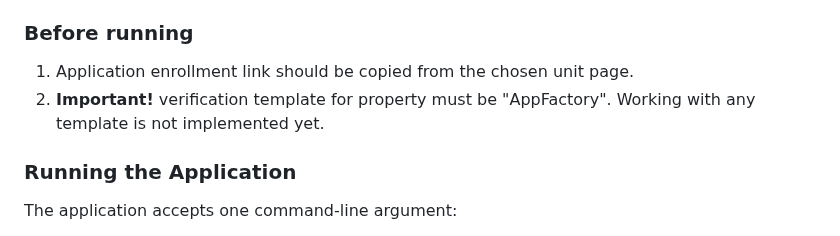
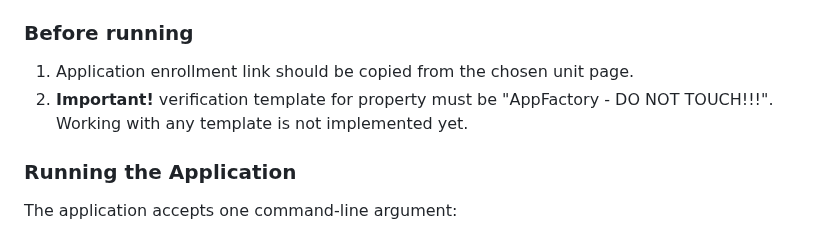
Before and after one commit to boompay/app-factory, a Markdown page: README.md, the part around the change. Drawn GitHub-style.

Commit message:
MD change

```diff
--- a/README.md
+++ b/README.md
@@ -69,7 +69,7 @@ export const APP_CONFIG = {
 ### Before running
 
 1. Application enrollment link should be copied from the chosen unit page.
-2. **Important!** verification template for property must be "AppFactory". Working with any template is not implemented yet.
+2. **Important!** verification template for property must be "AppFactory - DO NOT TOUCH!!!". Working with any template is not implemented yet.
 
 ### Running the Application
 
```
